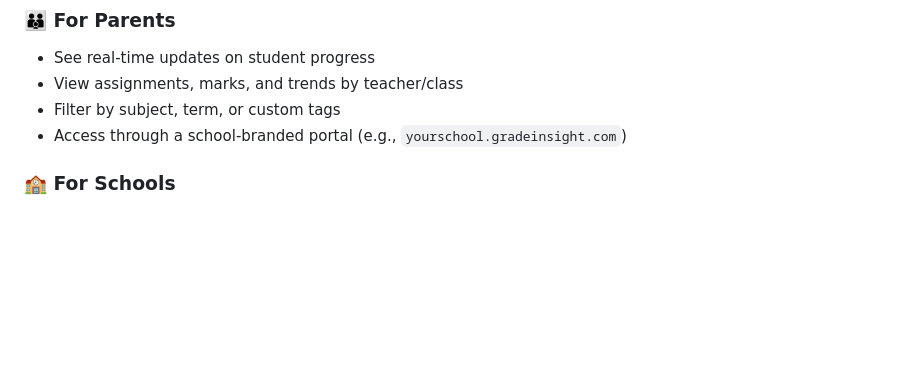
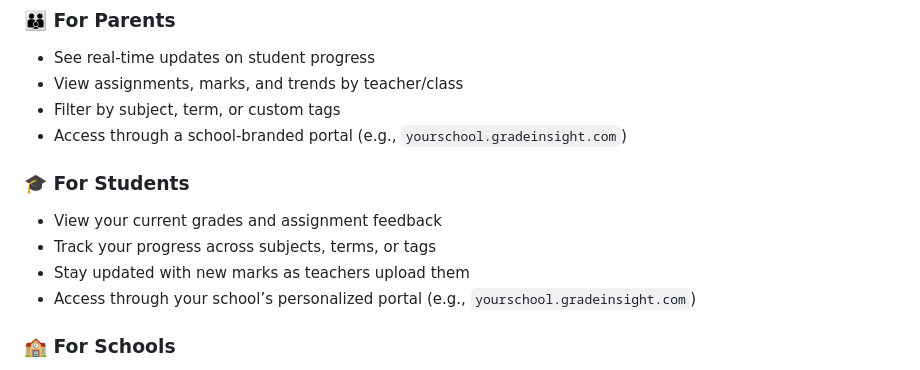
Before and after one commit to thorlorick/multiTenantGradeInsight, a Markdown page: README.md, the part around the change. Drawn GitHub-style; blank space fills up the shorter version.

```diff
--- a/README.md
+++ b/README.md
@@ -27,6 +27,12 @@ The multi-tenant architecture allows multiple schools to use the same applicatio
 - View assignments, marks, and trends by teacher/class
 - Filter by subject, term, or custom tags
 - Access through a school-branded portal (e.g., `yourschool.gradeinsight.com`)
+
+### 🎓 For Students
+- View your current grades and assignment feedback
+- Track your progress across subjects, terms, or tags
+- Stay updated with new marks as teachers upload them
+- Access through your school’s personalized portal (e.g., `yourschool.gradeinsight.com`)
 
 ### 🏫 For Schools
 - Host multiple schools in one deployment with full tenant isolation
```
